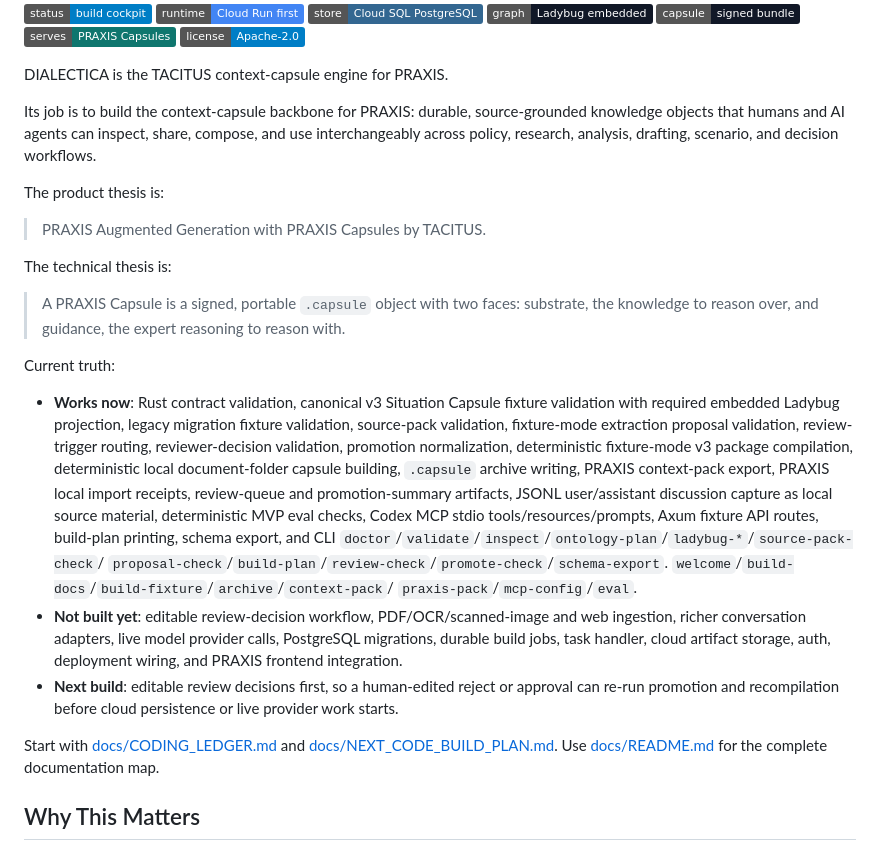
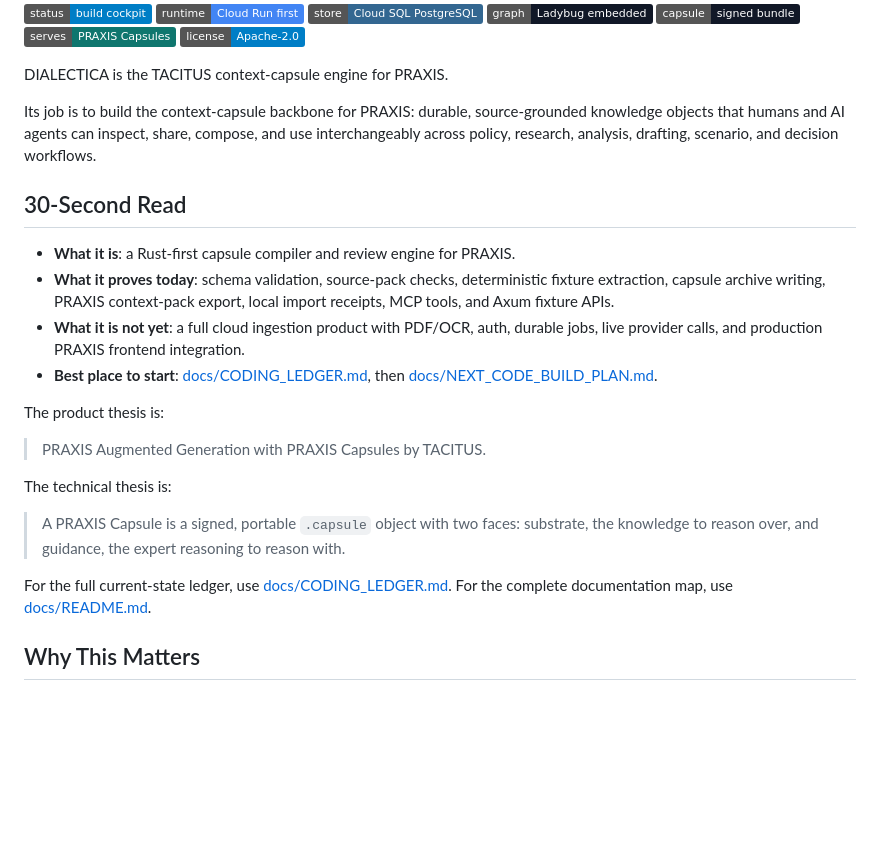
Before and after one commit to sargonxg/A3_DIALECTICAbyTACITUS_v3, a Markdown page: README.md, the part around the change. Drawn GitHub-style; badges without logos; blank space fills up the shorter version.

Commit message:
docs: polish public GitHub presentation

```diff
--- a/README.md
+++ b/README.md
@@ -17,6 +17,13 @@ source-grounded knowledge objects that humans and AI agents can inspect, share,
 compose, and use interchangeably across policy, research, analysis, drafting,
 scenario, and decision workflows.
 
+## 30-Second Read
+
+- **What it is**: a Rust-first capsule compiler and review engine for PRAXIS.
+- **What it proves today**: schema validation, source-pack checks, deterministic fixture extraction, capsule archive writing, PRAXIS context-pack export, local import receipts, MCP tools, and Axum fixture APIs.
+- **What it is not yet**: a full cloud ingestion product with PDF/OCR, auth, durable jobs, live provider calls, and production PRAXIS frontend integration.
+- **Best place to start**: [docs/CODING_LEDGER.md](docs/CODING_LEDGER.md), then [docs/NEXT_CODE_BUILD_PLAN.md](docs/NEXT_CODE_BUILD_PLAN.md).
+
 The product thesis is:
 
 > PRAXIS Augmented Generation with PRAXIS Capsules by TACITUS.
@@ -27,34 +34,8 @@ The technical thesis is:
 > substrate, the knowledge to reason over, and guidance, the expert reasoning
 > to reason with.
 
-Current truth:
-
-- **Works now**: Rust contract validation, canonical v3 Situation Capsule
-  fixture validation with required embedded Ladybug projection, legacy
-  migration fixture validation, source-pack validation, fixture-mode extraction
-  proposal validation, review-trigger routing, reviewer-decision validation,
-  promotion normalization, deterministic fixture-mode v3 package compilation,
-  deterministic local document-folder capsule building, `.capsule` archive
-  writing, PRAXIS context-pack export, PRAXIS local import receipts,
-  review-queue and promotion-summary artifacts, JSONL user/assistant
-  discussion capture as local source material, deterministic MVP eval checks,
-  Codex MCP stdio tools/resources/prompts, Axum fixture API routes, build-plan
-  printing, schema export, and CLI
-  `doctor`/`validate`/`inspect`/`ontology-plan`/`ladybug-*`/`source-pack-check`/
-  `proposal-check`/`build-plan`/`review-check`/`promote-check`/`schema-export`.
-  `welcome`/`build-docs`/`build-fixture`/`archive`/`context-pack`/
-  `praxis-pack`/`mcp-config`/`eval`.
-- **Not built yet**: editable review-decision workflow, PDF/OCR/scanned-image
-  and web ingestion, richer conversation adapters, live model provider calls,
-  PostgreSQL migrations, durable build jobs, task handler, cloud artifact
-  storage, auth, deployment wiring, and PRAXIS frontend integration.
-- **Next build**: editable review decisions first, so a human-edited reject or
-  approval can re-run promotion and recompilation before cloud persistence or
-  live provider work starts.
-
-Start with [docs/CODING_LEDGER.md](docs/CODING_LEDGER.md) and
-[docs/NEXT_CODE_BUILD_PLAN.md](docs/NEXT_CODE_BUILD_PLAN.md). Use
-[docs/README.md](docs/README.md) for the complete documentation map.
+For the full current-state ledger, use [docs/CODING_LEDGER.md](docs/CODING_LEDGER.md).
+For the complete documentation map, use [docs/README.md](docs/README.md).
 
 ## Why This Matters
 
```
